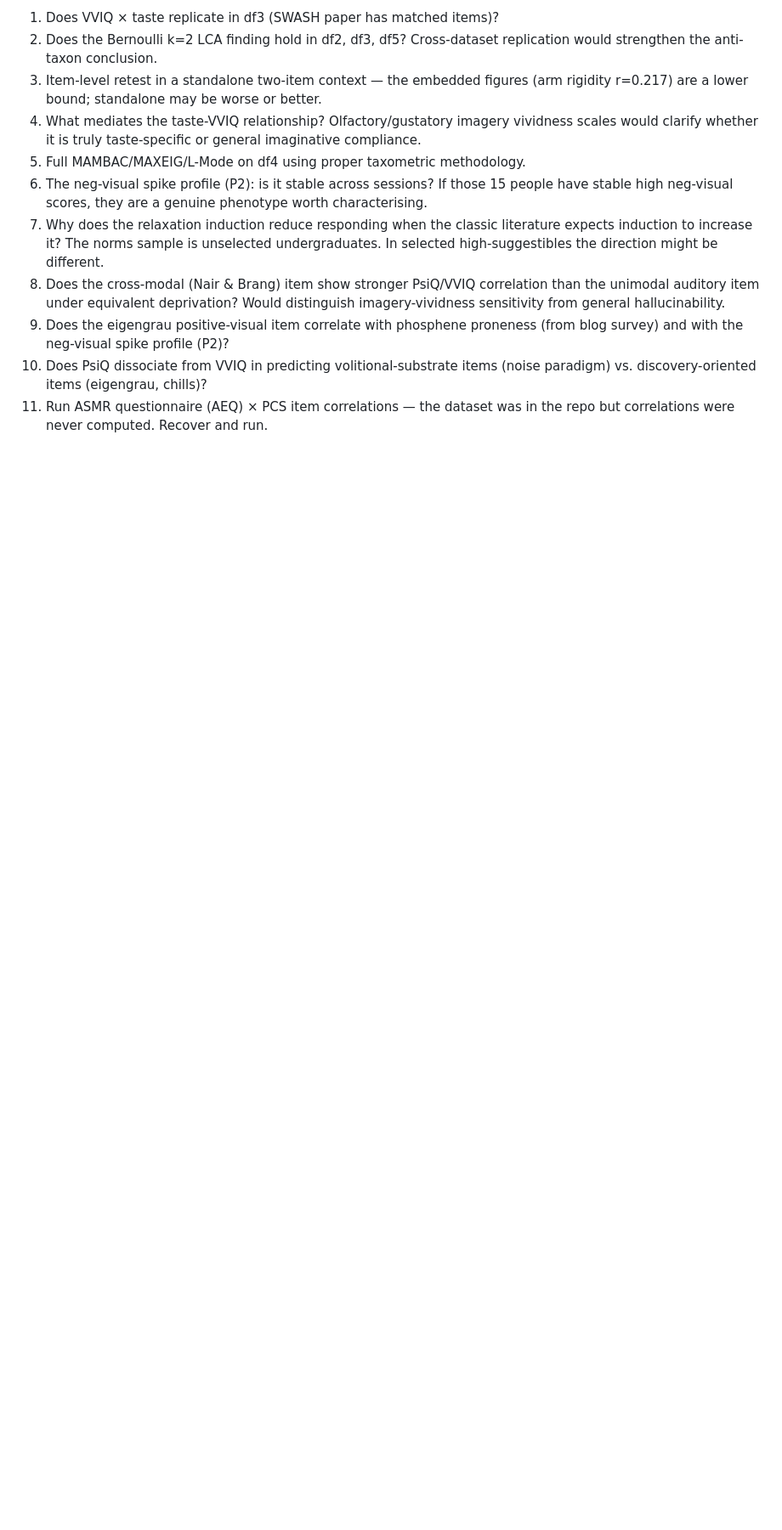
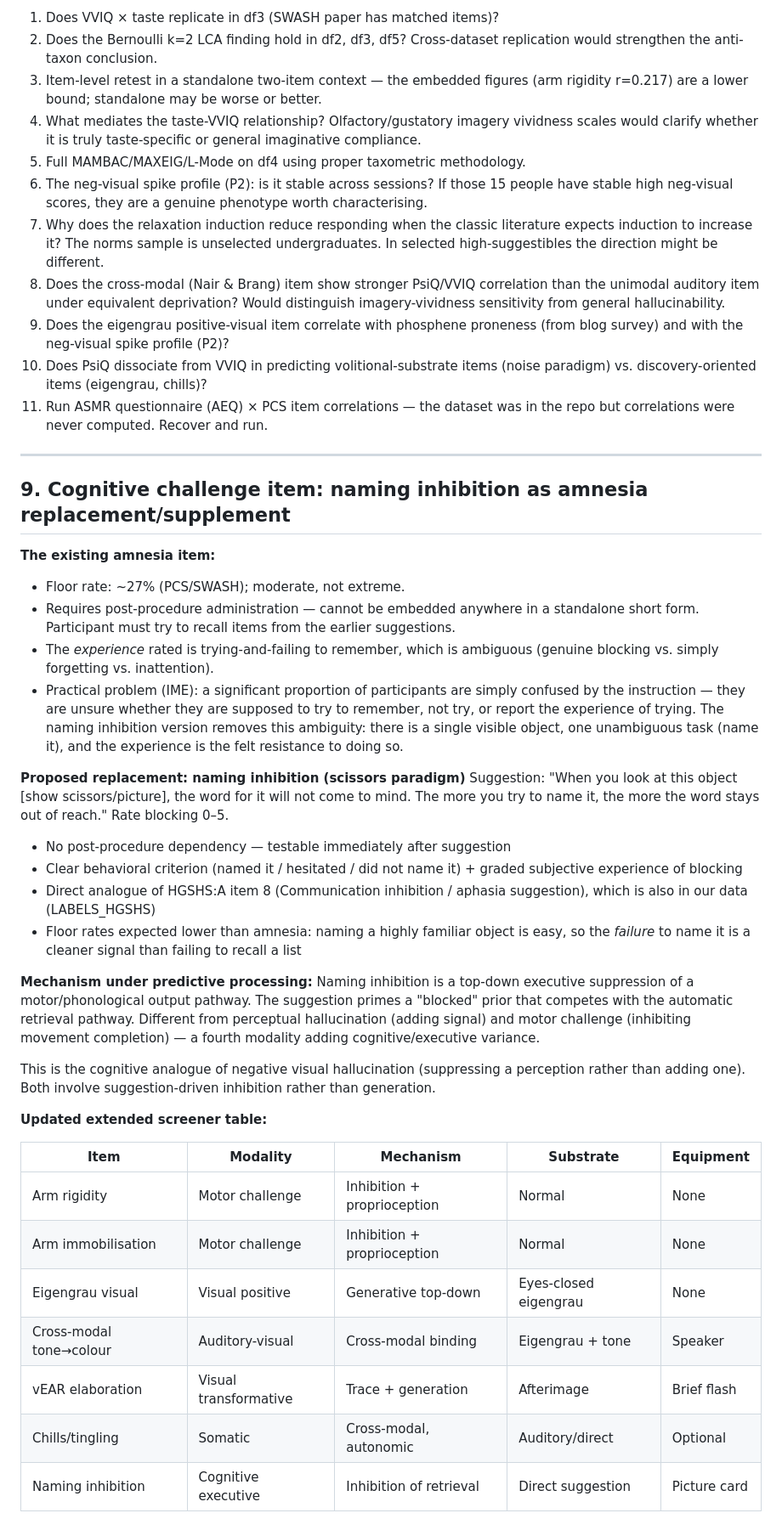
Before and after one commit to Wordweaver-EH/Hypnoscales, a Markdown page: docs/eda_notes.md, the part around the change. Shown at 85% size. GitHub-like rendering; blank space fills up the shorter version.

Commit message:
Add naming inhibition item; note amnesia instruction confusion

```diff
--- a/docs/eda_notes.md
+++ b/docs/eda_notes.md
@@ -415,3 +415,55 @@ The two measures might dissociate cleanly across item types.
     (noise paradigm) vs. discovery-oriented items (eigengrau, chills)?
 11. Run ASMR questionnaire (AEQ) × PCS item correlations — the dataset was in the
     repo but correlations were never computed. Recover and run.
+
+---
+
+## 9. Cognitive challenge item: naming inhibition as amnesia replacement/supplement
+
+**The existing amnesia item:**
+- Floor rate: ~27% (PCS/SWASH); moderate, not extreme.
+- Requires post-procedure administration — cannot be embedded anywhere in a standalone
+  short form. Participant must try to recall items from the earlier suggestions.
+- The *experience* rated is trying-and-failing to remember, which is ambiguous
+  (genuine blocking vs. simply forgetting vs. inattention).
+- Practical problem (IME): a significant proportion of participants are simply confused
+  by the instruction — they are unsure whether they are supposed to try to remember,
+  not try, or report the experience of trying. The naming inhibition version removes
+  this ambiguity: there is a single visible object, one unambiguous task (name it),
+  and the experience is the felt resistance to doing so.
+
+**Proposed replacement: naming inhibition (scissors paradigm)**
+Suggestion: "When you look at this object [show scissors/picture], the word for it
+will not come to mind. The more you try to name it, the more the word stays out of
+reach." Rate blocking 0–5.
+
+- No post-procedure dependency — testable immediately after suggestion
+- Clear behavioral criterion (named it / hesitated / did not name it) + graded
+  subjective experience of blocking
+- Direct analogue of HGSHS:A item 8 (Communication inhibition / aphasia suggestion),
+  which is also in our data (LABELS_HGSHS)
+- Floor rates expected lower than amnesia: naming a highly familiar object is easy,
+  so the *failure* to name it is a cleaner signal than failing to recall a list
+
+**Mechanism under predictive processing:**
+Naming inhibition is a top-down executive suppression of a motor/phonological output
+pathway. The suggestion primes a "blocked" prior that competes with the automatic
+retrieval pathway. Different from perceptual hallucination (adding signal) and motor
+challenge (inhibiting movement completion) — a fourth modality adding
+cognitive/executive variance.
+
+This is the cognitive analogue of negative visual hallucination (suppressing a
+perception rather than adding one). Both involve suggestion-driven inhibition rather
+than generation.
+
+**Updated extended screener table:**
+
+| Item | Modality | Mechanism | Substrate | Equipment |
+|------|----------|-----------|-----------|-----------|
+| Arm rigidity | Motor challenge | Inhibition + proprioception | Normal | None |
+| Arm immobilisation | Motor challenge | Inhibition + proprioception | Normal | None |
+| Eigengrau visual | Visual positive | Generative top-down | Eyes-closed eigengrau | None |
+| Cross-modal tone→colour | Auditory-visual | Cross-modal binding | Eigengrau + tone | Speaker |
+| vEAR elaboration | Visual transformative | Trace + generation | Afterimage | Brief flash |
+| Chills/tingling | Somatic | Cross-modal, autonomic | Auditory/direct | Optional |
+| Naming inhibition | Cognitive executive | Inhibition of retrieval | Direct suggestion | Picture card |
```
